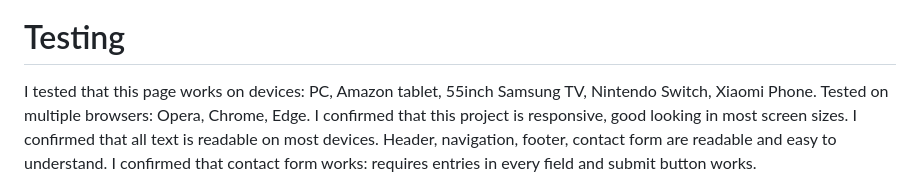
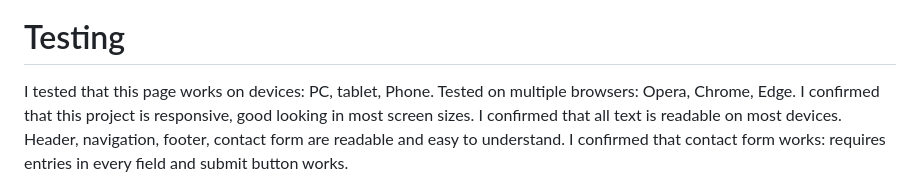
Before and after one commit to Sarune95/shapeit, a Markdown page: README.md, the part around the change. GitHub-like rendering.

Commit message:
fix: readme file in testing section content

```diff
--- a/README.md
+++ b/README.md
@@ -75,7 +75,7 @@ In footer, I have included sites where you can find us at any time. You can find
 
 # Testing
 
-I tested that this page works on devices: PC, Amazon tablet, 55inch Samsung TV, Nintendo Switch, Xiaomi Phone.
+I tested that this page works on devices: PC, tablet, Phone.
 Tested on multiple browsers: Opera, Chrome, Edge.
 I confirmed that this project is responsive, good looking in most screen sizes.
 I confirmed that all text is readable on most devices.
```
